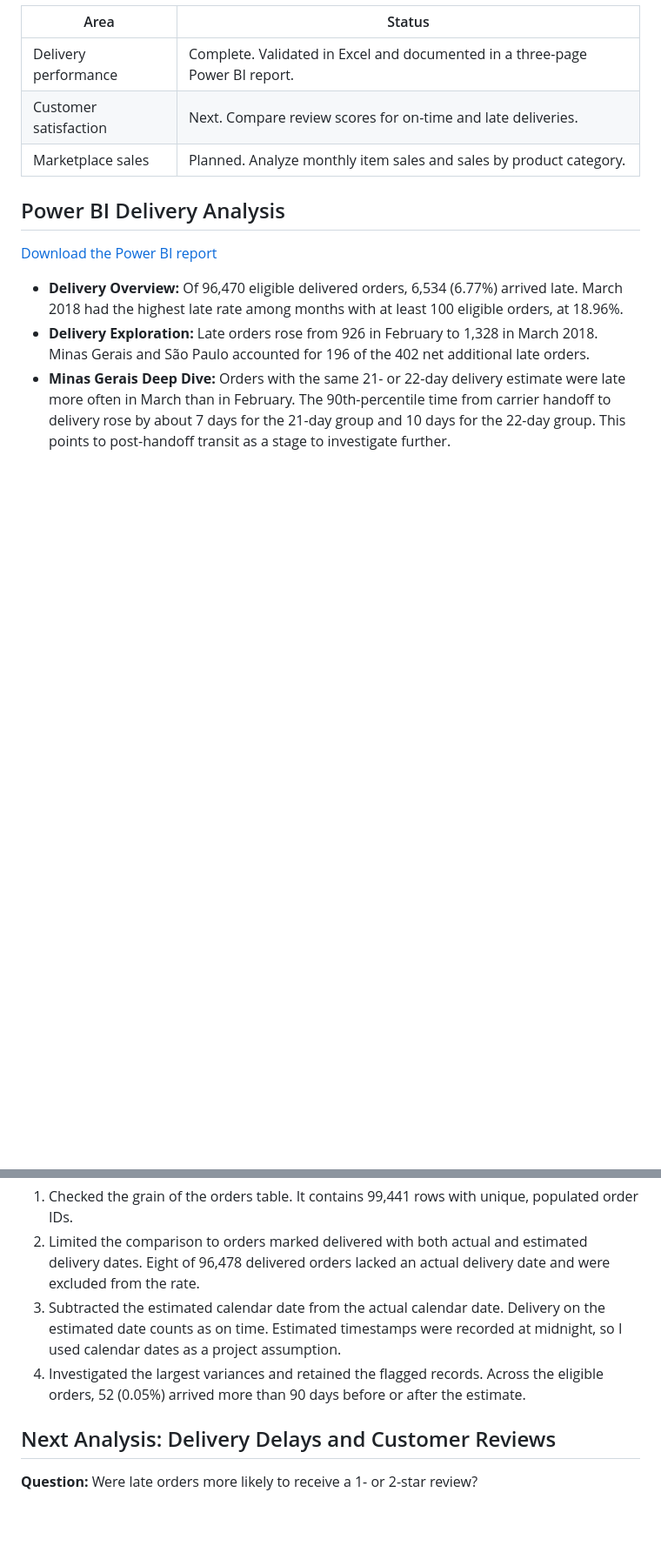
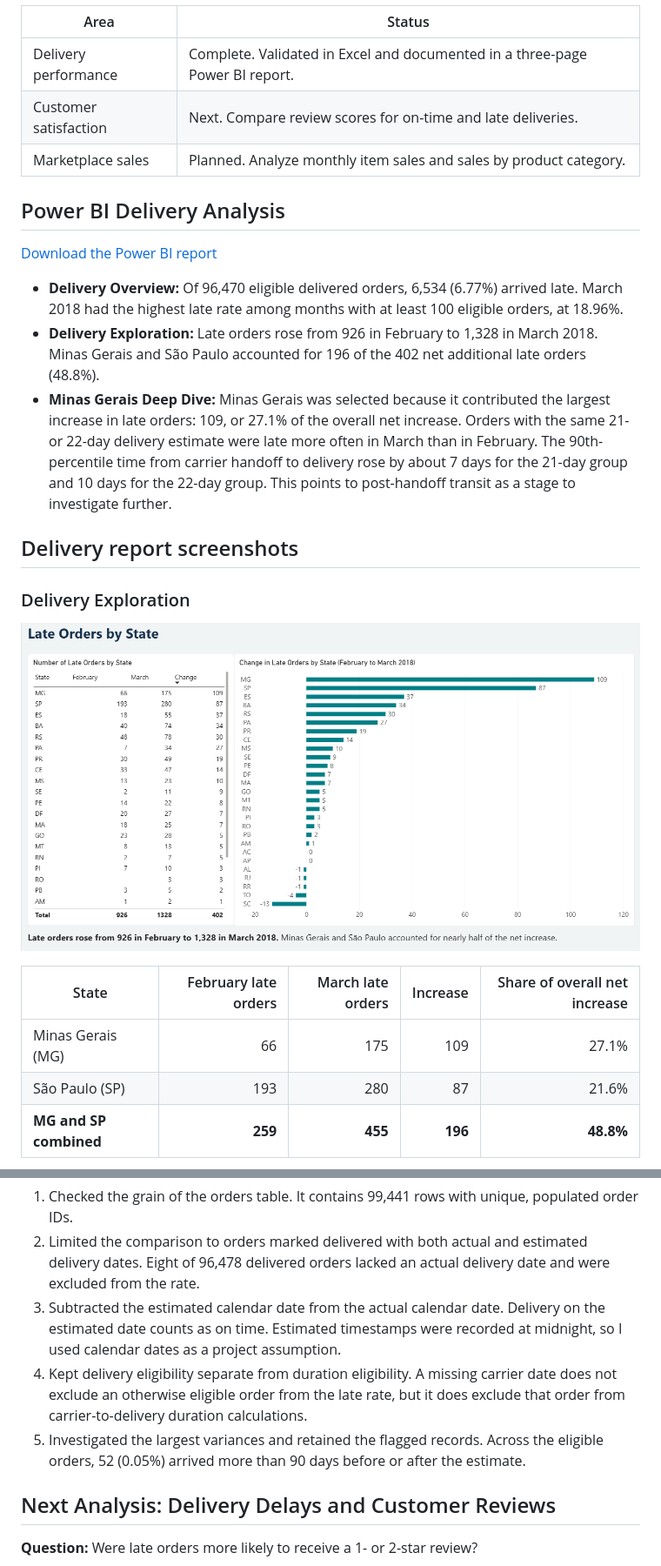
Before and after one commit to iriskillah/olist-ecommerce-analysis, a Markdown page: README.md, 2 parts joined by grey strips. Shown at 87% size. GitHub-like rendering; pictures changed too: screenshots/delivery-exploration.png (added); blank space fills up the shorter version.

Commit message:
Document completed delivery analysis and MG case-study selection

```diff
--- a/README.md
+++ b/README.md
@@ -15,5 +15,18 @@ This project uses the Olist dataset to analyze marketplace sales, delivery perfo
 [Download the Power BI report](./Olist%20E-Commerce%20Analysis.pbix)
 
 - **Delivery Overview:** Of 96,470 eligible delivered orders, 6,534 (6.77%) arrived late. March 2018 had the highest late rate among months with at least 100 eligible orders, at 18.96%.
-- **Delivery Exploration:** Late orders rose from 926 in February to 1,328 in March 2018. Minas Gerais and São Paulo accounted for 196 of the 402 net additional late orders.
-- **Minas Gerais Deep Dive:** Orders with the same 21- or 22-day delivery estimate were late more often in March than in February. The 90th-percentile time from carrier handoff to delivery rose by about 7 days for the 21-day group and 10 days for the 22-day group. This points to post-handoff transit as a stage to investigate further.
+- **Delivery Exploration:** Late orders rose from 926 in February to 1,328 in March 2018. Minas Gerais and São Paulo accounted for 196 of the 402 net additional late orders (48.8%).
+- **Minas Gerais Deep Dive:** Minas Gerais was selected because it contributed the largest increase in late orders: 109, or 27.1% of the overall net increase. Orders with the same 21- or 22-day delivery estimate were late more often in March than in February. The 90th-percentile time from carrier handoff to delivery rose by about 7 days for the 21-day group and 10 days for the 22-day group. This points to post-handoff transit as a stage to investigate further.
+
+## Delivery report screenshots
+
+### Delivery Exploration
+
+![Late orders by state, February to March 2018](screenshots/delivery-exploration.png)
+
+| State | February late orders | March late orders | Increase | Share of overall net increase |
+| --- | ---: | ---: | ---: | ---: |
+| Minas Gerais (MG) | 66 | 175 | 109 | 27.1% |
+| São Paulo (SP) | 193 | 280 | 87 | 21.6% |
+| **MG and SP combined** | **259** | **455** | **196** | **48.8%** |
+
@@ -36,7 +67,8 @@ Of the **96,470 delivered orders with a recorded actual delivery date and an est
 1. Checked the grain of the orders table. It contains 99,441 rows with unique, populated order IDs.
 2. Limited the comparison to orders marked delivered with both actual and estimated delivery dates. Eight of 96,478 delivered orders lacked an actual delivery date and were excluded from the rate.
 3. Subtracted the estimated calendar date from the actual calendar date. Delivery on the estimated date counts as on time. Estimated timestamps were recorded at midnight, so I used calendar dates as a project assumption.
-4. Investigated the largest variances and retained the flagged records. Across the eligible orders, 52 (0.05%) arrived more than 90 days before or after the estimate.
+4. Kept delivery eligibility separate from duration eligibility. A missing carrier date does not exclude an otherwise eligible order from the late rate, but it does exclude that order from carrier-to-delivery duration calculations.
+5. Investigated the largest variances and retained the flagged records. Across the eligible orders, 52 (0.05%) arrived more than 90 days before or after the estimate.
 
 ## Next Analysis: Delivery Delays and Customer Reviews
 
```
Also changed, not shown: other parts of README.md (+18 -0 lines), screenshots/minas-gerais-deep-dive.png (added).
